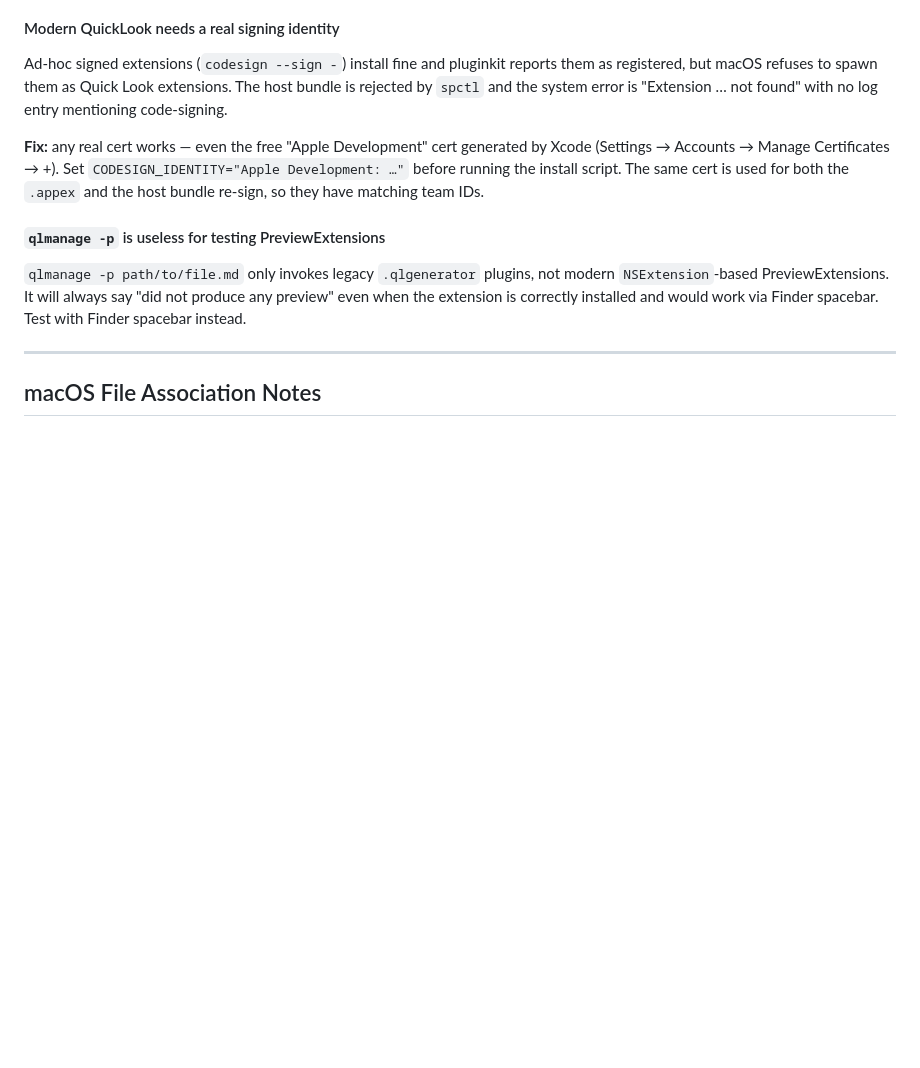
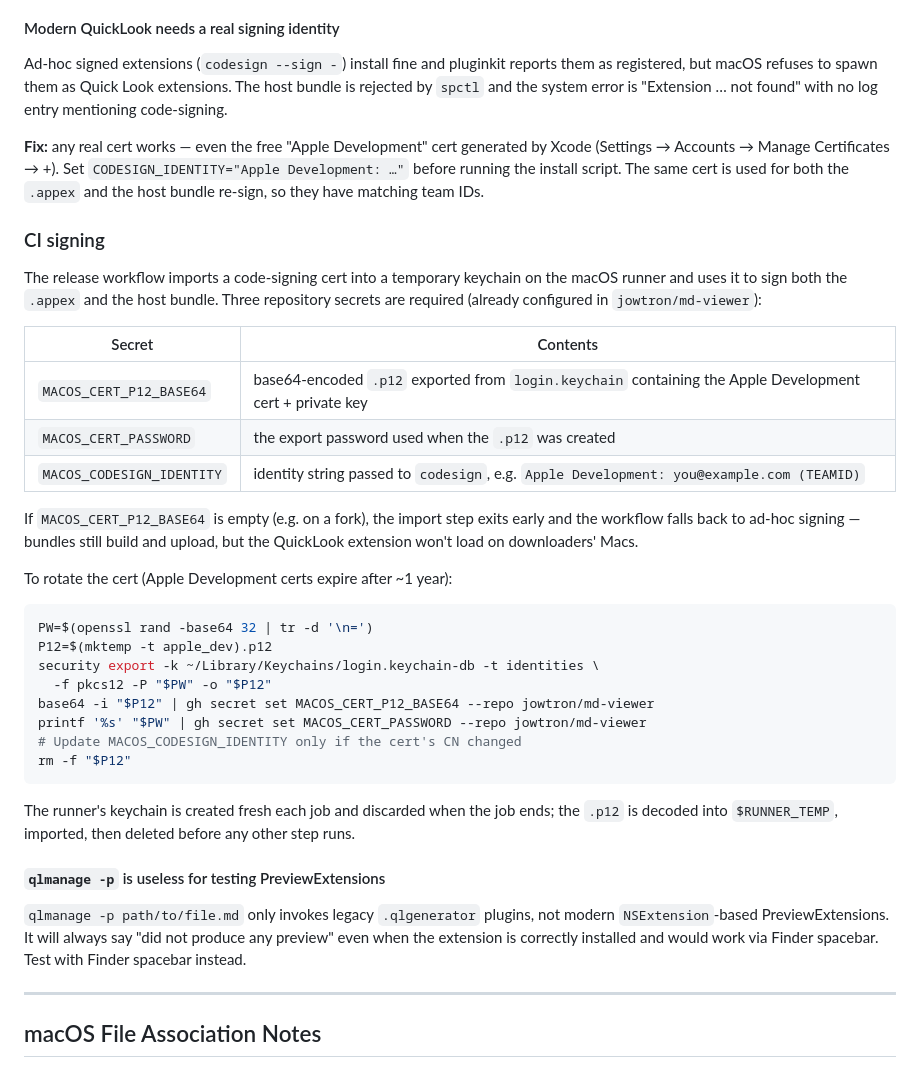
Before and after one commit to jowtron/md-viewer, a Markdown page: DEVELOPMENT.md, the part around the change. Rendered like a GitHub page; blank space fills up the shorter version.

Commit message:
Document CI signing flow and cert rotation procedure
Co-Authored-By: Claude Opus 4.7 (1M context) <noreply@anthropic.com>

````diff
--- a/DEVELOPMENT.md
+++ b/DEVELOPMENT.md
@@ -199,6 +199,40 @@ generated by Xcode (Settings → Accounts → Manage Certificates → +). Set
 script. The same cert is used for both the `.appex` and the host bundle
 re-sign, so they have matching team IDs.
 
+### CI signing
+
+The release workflow imports a code-signing cert into a temporary keychain
+on the macOS runner and uses it to sign both the `.appex` and the host
+bundle. Three repository secrets are required (already configured in
+`jowtron/md-viewer`):
+
+| Secret | Contents |
+|--------|----------|
+| `MACOS_CERT_P12_BASE64` | base64-encoded `.p12` exported from `login.keychain` containing the Apple Development cert + private key |
+| `MACOS_CERT_PASSWORD` | the export password used when the `.p12` was created |
+| `MACOS_CODESIGN_IDENTITY` | identity string passed to `codesign`, e.g. `Apple Development: you@example.com (TEAMID)` |
+
+If `MACOS_CERT_P12_BASE64` is empty (e.g. on a fork), the import step exits
+early and the workflow falls back to ad-hoc signing — bundles still build
+and upload, but the QuickLook extension won't load on downloaders' Macs.
+
+To rotate the cert (Apple Development certs expire after ~1 year):
+
+```sh
+PW=$(openssl rand -base64 32 | tr -d '\n=')
+P12=$(mktemp -t apple_dev).p12
+security export -k ~/Library/Keychains/login.keychain-db -t identities \
+  -f pkcs12 -P "$PW" -o "$P12"
+base64 -i "$P12" | gh secret set MACOS_CERT_P12_BASE64 --repo jowtron/md-viewer
+printf '%s' "$PW" | gh secret set MACOS_CERT_PASSWORD --repo jowtron/md-viewer
+# Update MACOS_CODESIGN_IDENTITY only if the cert's CN changed
+rm -f "$P12"
+```
+
+The runner's keychain is created fresh each job and discarded when the job
+ends; the `.p12` is decoded into `$RUNNER_TEMP`, imported, then deleted
+before any other step runs.
+
 #### `qlmanage -p` is useless for testing PreviewExtensions
 
 `qlmanage -p path/to/file.md` only invokes legacy `.qlgenerator` plugins,
````
Also changed, not shown: CLAUDE.md (+5 -3 lines).
